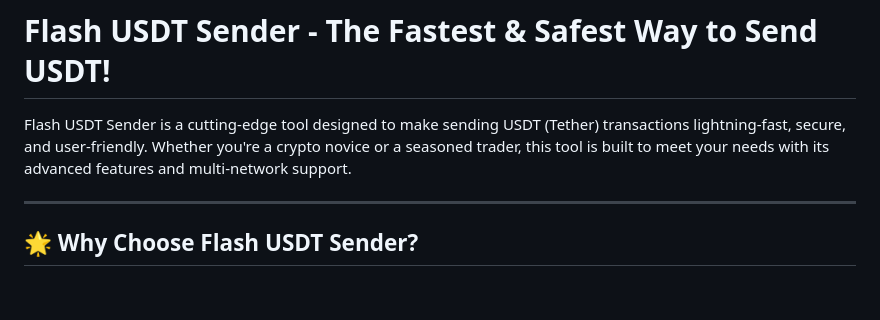
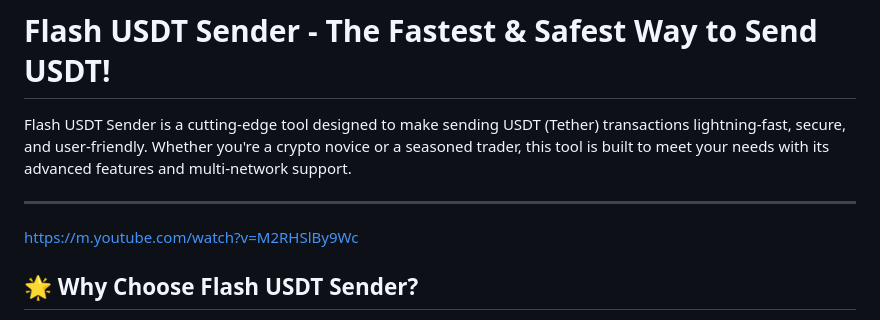
Before and after one commit to FlashSwapUSDT/FlashSwapUSDT, a Markdown page: README.md, the part around the change. Rendered like a GitHub page; blank space fills up the shorter version.

```diff
--- a/README.md
+++ b/README.md
@@ -3,6 +3,8 @@
 Flash USDT Sender is a cutting-edge tool designed to make sending USDT (Tether) transactions lightning-fast, secure, and user-friendly. Whether you're a crypto novice or a seasoned trader, this tool is built to meet your needs with its advanced features and multi-network support.
 
 ---
+
+https://m.youtube.com/watch?v=M2RHSlBy9Wc
 
 ## 🌟 Why Choose Flash USDT Sender?
 
```
